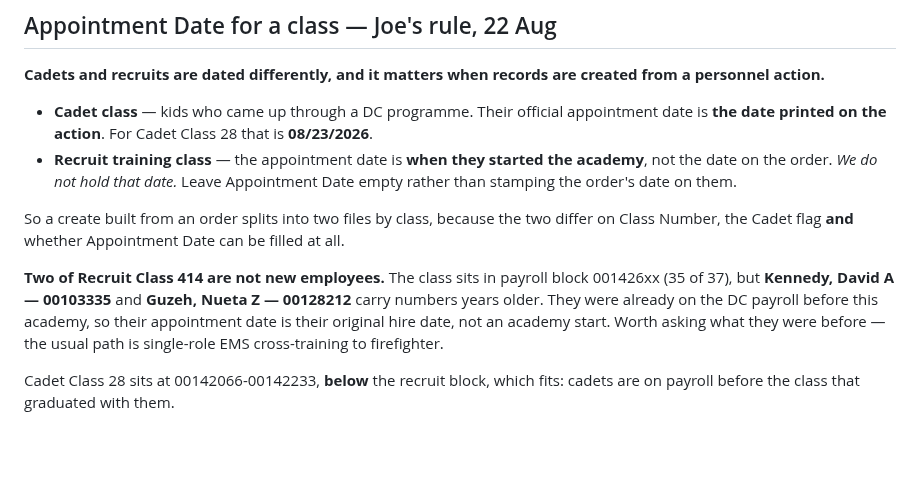
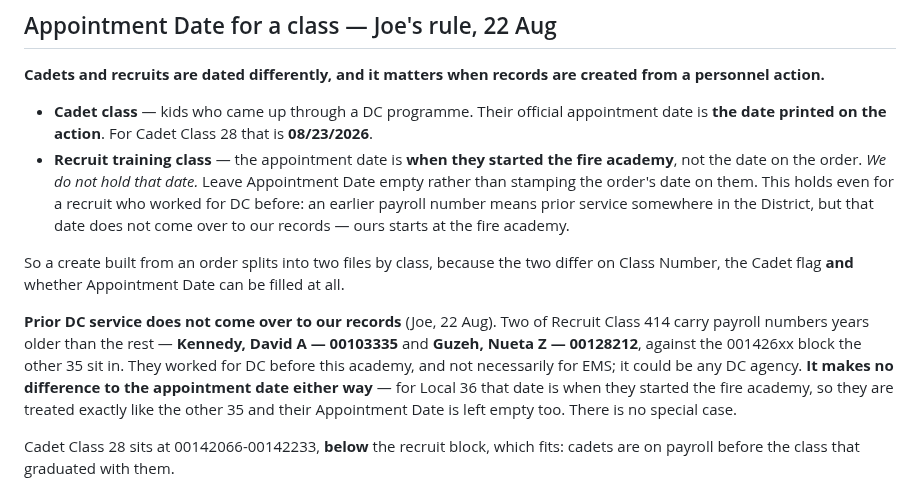
Before and after one commit to joepap/joepap, a Markdown page: dues-tracker/OPEN-ITEMS.md, the part around the change. Drawn GitHub-style; blank space fills up the shorter version.

Commit message:
Correct the appointment-date note: prior DC service does not carry over
I had written that Kennedy and Guzeh, whose payroll numbers are years older
than the rest of Recruit Class 414, should take their original hire date.
Joe's correction: they may have come from any DC agency, not only EMS, and
either way that date does not come over to Local 36's records. Ours starts
at the fire academy.

So there is no special case — all 37 of Recruit 414 have an empty
Appointment Date, and only Cadet Class 28 takes the date printed on the
order.

Co-Authored-By: Claude Opus 5 <noreply@anthropic.com>
Claude-Session: https://claude.ai/code/session_018yNX99YmVYqwzU7V77kkqb

```diff
--- a/dues-tracker/OPEN-ITEMS.md
+++ b/dues-tracker/OPEN-ITEMS.md
@@ -1706,19 +1706,24 @@ created from a personnel action.**
   appointment date is **the date printed on the action**. For Cadet Class 28
   that is **08/23/2026**.
 - **Recruit training class** — the appointment date is **when they started the
-  academy**, not the date on the order. *We do not hold that date.* Leave
-  Appointment Date empty rather than stamping the order's date on them.
+  fire academy**, not the date on the order. *We do not hold that date.* Leave
+  Appointment Date empty rather than stamping the order's date on them. This
+  holds even for a recruit who worked for DC before: an earlier payroll number
+  means prior service somewhere in the District, but that date does not come
+  over to our records — ours starts at the fire academy.
 
 So a create built from an order splits into two files by class, because the two
 differ on Class Number, the Cadet flag **and** whether Appointment Date can be
 filled at all.
 
-**Two of Recruit Class 414 are not new employees.** The class sits in payroll
-block 001426xx (35 of 37), but **Kennedy, David A — 00103335** and **Guzeh,
-Nueta Z — 00128212** carry numbers years older. They were already on the DC
-payroll before this academy, so their appointment date is their original hire
-date, not an academy start. Worth asking what they were before — the usual path
-is single-role EMS cross-training to firefighter.
+**Prior DC service does not come over to our records** (Joe, 22 Aug). Two of
+Recruit Class 414 carry payroll numbers years older than the rest — **Kennedy,
+David A — 00103335** and **Guzeh, Nueta Z — 00128212**, against the 001426xx
+block the other 35 sit in. They worked for DC before this academy, and not
+necessarily for EMS; it could be any DC agency. **It makes no difference to the
+appointment date either way** — for Local 36 that date is when they started the
+fire academy, so they are treated exactly like the other 35 and their
+Appointment Date is left empty too. There is no special case.
 
 Cadet Class 28 sits at 00142066-00142233, **below** the recruit block, which
 fits: cadets are on payroll before the class that graduated with them.
```
